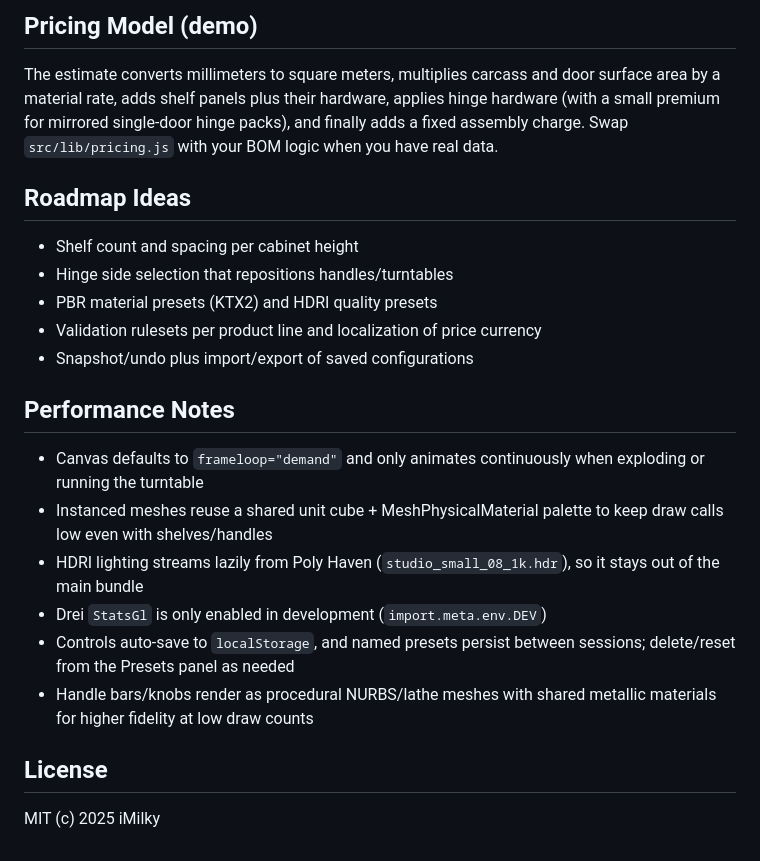
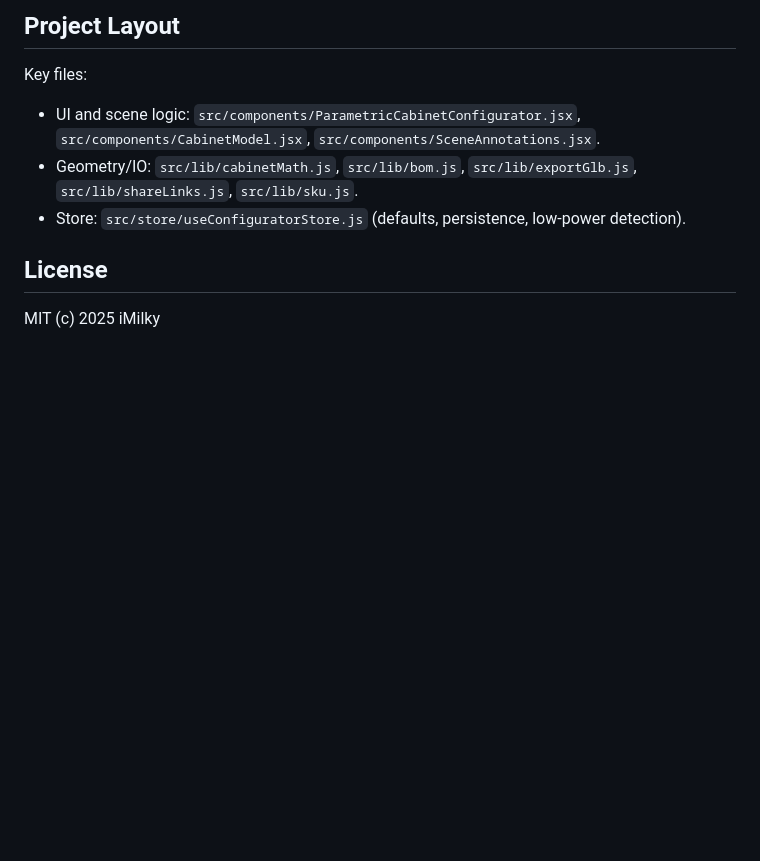
Before and after one commit to carinotj19/CabKit3D, a Markdown page: README.md, the part around one of its changes. GitHub-like rendering; blank space fills up the shorter version.

```diff
--- a/README.md
+++ b/README.md
@@ -125,24 +44,8 @@ src/
-## Pricing Model (demo)
-
-The estimate converts millimeters to square meters, multiplies carcass and door surface area by a material rate, adds shelf panels plus their hardware, applies hinge hardware (with a small premium for mirrored single-door hinge packs), and finally adds a fixed assembly charge. Swap `src/lib/pricing.js` with your BOM logic when you have real data.
-
-## Roadmap Ideas
-
-- Shelf count and spacing per cabinet height
-- Hinge side selection that repositions handles/turntables
-- PBR material presets (KTX2) and HDRI quality presets
-- Validation rulesets per product line and localization of price currency
-- Snapshot/undo plus import/export of saved configurations
-
-## Performance Notes
-
-- Canvas defaults to `frameloop="demand"` and only animates continuously when exploding or running the turntable
-- Instanced meshes reuse a shared unit cube + MeshPhysicalMaterial palette to keep draw calls low even with shelves/handles
-- HDRI lighting streams lazily from Poly Haven (`studio_small_08_1k.hdr`), so it stays out of the main bundle
-- Drei `StatsGl` is only enabled in development (`import.meta.env.DEV`)
-- Controls auto-save to `localStorage`, and named presets persist between sessions; delete/reset from the Presets panel as needed
-- Handle bars/knobs render as procedural NURBS/lathe meshes with shared metallic materials for higher fidelity at low draw counts
+## Project Layout
+Key files:
+- UI and scene logic: `src/components/ParametricCabinetConfigurator.jsx`, `src/components/CabinetModel.jsx`, `src/components/SceneAnnotations.jsx`.
+- Geometry/IO: `src/lib/cabinetMath.js`, `src/lib/bom.js`, `src/lib/exportGlb.js`, `src/lib/shareLinks.js`, `src/lib/sku.js`.
+- Store: `src/store/useConfiguratorStore.js` (defaults, persistence, low-power detection).
 
 ## License
-
 MIT (c) 2025 iMilky
```
Also changed, not shown: other parts of README.md (+28 -109 lines).
